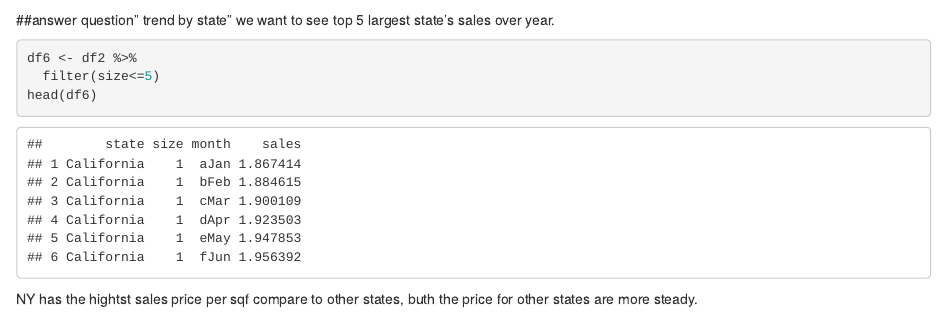
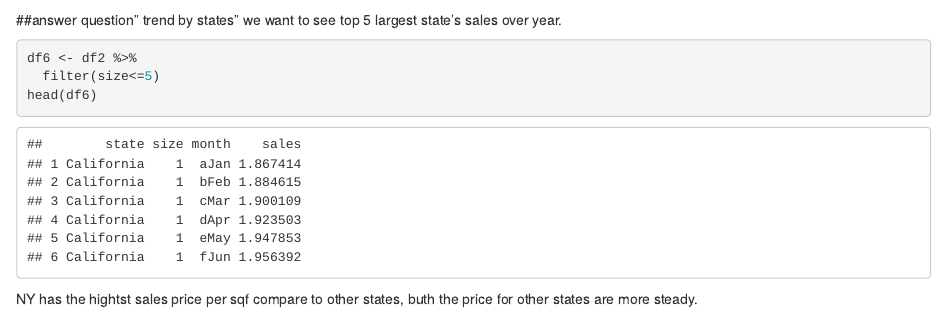
Before and after one commit to Weicaidata/607, an R Markdown document (Project2.Rmd): the page in a window 1100 px wide, from 4440 px down. Rendered offline with R 4.5, knitr and Pandoc, with nearby package versions.

Commit message:
Add files via upload

````diff
--- a/Project2.Rmd
+++ b/Project2.Rmd
@@ -65,7 +65,7 @@ ggplot(data=df3,aes(x=month,y=avg,group=1))+
 ```
 
 
-##answer question" trend by state"
+##answer question" trend by states"
 we want to see top 5 largest state's sales over year.
 ```{r}
 df6 <- df2 %>%
````
